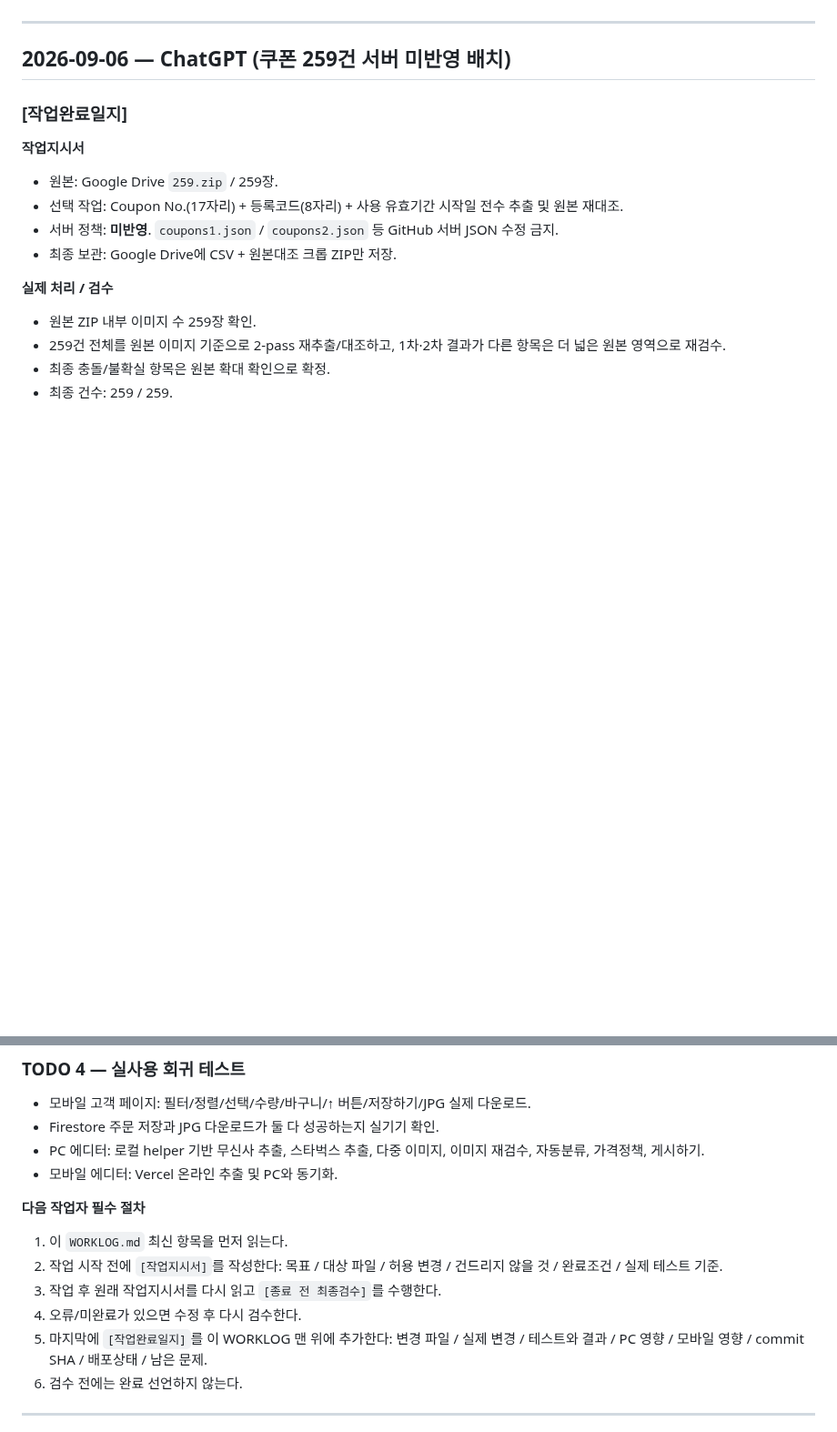
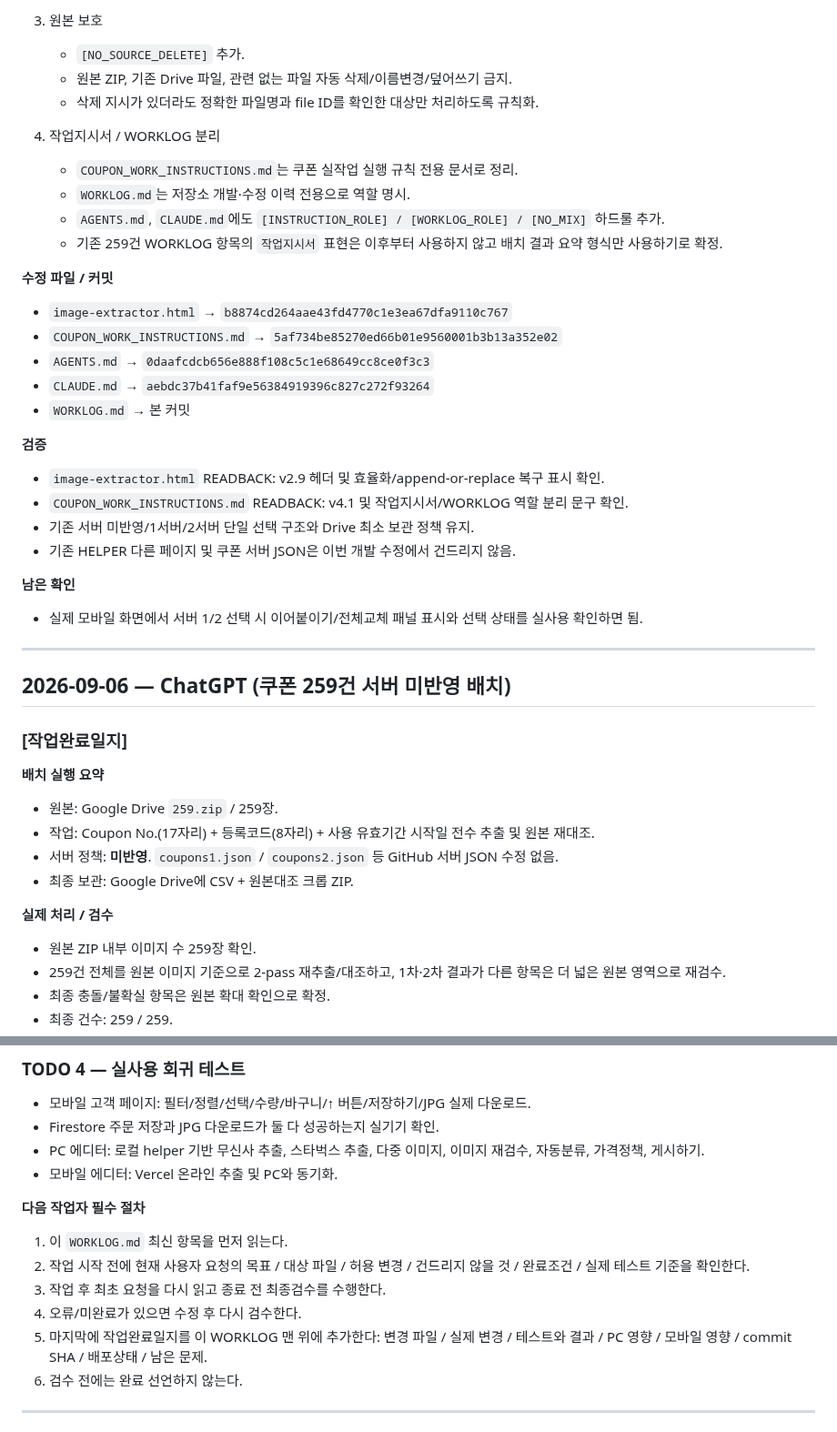
Before and after one commit to runipokr-dotcom/STARBUCKS-HELPER, a Markdown page: WORKLOG.md, 2 parts joined by grey strips. Shown at 91% size. Drawn GitHub-style; blank space fills up the shorter version.

Commit message:
Document v2.9 efficiency and worklog separation

```diff
--- a/WORKLOG.md
+++ b/WORKLOG.md
@@ -12,3 +55,29 @@ STARBUCKS HELPER 저장소 작업 기록. 코덱스(로컬)와 클로드(클라
+3. 원본 보호
+   - `[NO_SOURCE_DELETE]` 추가.
+   - 원본 ZIP, 기존 Drive 파일, 관련 없는 파일 자동 삭제/이름변경/덮어쓰기 금지.
+   - 삭제 지시가 있더라도 정확한 파일명과 file ID를 확인한 대상만 처리하도록 규칙화.
+
+4. 작업지시서 / WORKLOG 분리
+   - `COUPON_WORK_INSTRUCTIONS.md`는 쿠폰 실작업 실행 규칙 전용 문서로 정리.
+   - `WORKLOG.md`는 저장소 개발·수정 이력 전용으로 역할 명시.
+   - `AGENTS.md`, `CLAUDE.md`에도 `[INSTRUCTION_ROLE] / [WORKLOG_ROLE] / [NO_MIX]` 하드룰 추가.
+   - 기존 259건 WORKLOG 항목의 `작업지시서` 표현은 이후부터 사용하지 않고 배치 결과 요약 형식만 사용하기로 확정.
+
+**수정 파일 / 커밋**
+- `image-extractor.html` → `b8874cd264aae43fd4770c1e3ea67dfa9110c767`
+- `COUPON_WORK_INSTRUCTIONS.md` → `5af734be85270ed66b01e9560001b3b13a352e02`
+- `AGENTS.md` → `0daafcdcb656e888f108c5c1e68649cc8ce0f3c3`
+- `CLAUDE.md` → `aebdc37b41faf9e56384919396c827c272f93264`
+- `WORKLOG.md` → 본 커밋
+
+**검증**
+- `image-extractor.html` READBACK: v2.9 헤더 및 효율화/append-or-replace 복구 표시 확인.
+- `COUPON_WORK_INSTRUCTIONS.md` READBACK: v4.1 및 작업지시서/WORKLOG 역할 분리 문구 확인.
+- 기존 서버 미반영/1서버/2서버 단일 선택 구조와 Drive 최소 보관 정책 유지.
+- 기존 HELPER 다른 페이지 및 쿠폰 서버 JSON은 이번 개발 수정에서 건드리지 않음.
+
+**남은 확인**
+- 실제 모바일 화면에서 서버 1/2 선택 시 이어붙이기/전체교체 패널 표시와 선택 상태를 실사용 확인하면 됨.
 
 ---
 
@@ -16,11 +85,11 @@ STARBUCKS HELPER 저장소 작업 기록. 코덱스(로컬)와 클로드(클라
 
 ### [작업완료일지]
 
-**작업지시서**
+**배치 실행 요약**
 - 원본: Google Drive `259.zip` / 259장.
-- 선택 작업: Coupon No.(17자리) + 등록코드(8자리) + 사용 유효기간 시작일 전수 추출 및 원본 재대조.
-- 서버 정책: **미반영**. `coupons1.json` / `coupons2.json` 등 GitHub 서버 JSON 수정 금지.
-- 최종 보관: Google Drive에 CSV + 원본대조 크롭 ZIP만 저장.
+- 작업: Coupon No.(17자리) + 등록코드(8자리) + 사용 유효기간 시작일 전수 추출 및 원본 재대조.
+- 서버 정책: **미반영**. `coupons1.json` / `coupons2.json` 등 GitHub 서버 JSON 수정 없음.
+- 최종 보관: Google Drive에 CSV + 원본대조 크롭 ZIP.
 
 **실제 처리 / 검수**
 - 원본 ZIP 내부 이미지 수 259장 확인.
@@ -194,10 +264,10 @@ STARBUCKS HELPER 저장소 작업 기록. 코덱스(로컬)와 클로드(클라
 
 **다음 작업자 필수 절차**
 1. 이 `WORKLOG.md` 최신 항목을 먼저 읽는다.
-2. 작업 시작 전에 `[작업지시서]`를 작성한다: 목표 / 대상 파일 / 허용 변경 / 건드리지 않을 것 / 완료조건 / 실제 테스트 기준.
-3. 작업 후 원래 작업지시서를 다시 읽고 `[종료 전 최종검수]`를 수행한다.
+2. 작업 시작 전에 현재 사용자 요청의 목표 / 대상 파일 / 허용 변경 / 건드리지 않을 것 / 완료조건 / 실제 테스트 기준을 확인한다.
+3. 작업 후 최초 요청을 다시 읽고 종료 전 최종검수를 수행한다.
 4. 오류/미완료가 있으면 수정 후 다시 검수한다.
-5. 마지막에 `[작업완료일지]`를 이 WORKLOG 맨 위에 추가한다: 변경 파일 / 실제 변경 / 테스트와 결과 / PC 영향 / 모바일 영향 / commit SHA / 배포상태 / 남은 문제.
+5. 마지막에 작업완료일지를 이 WORKLOG 맨 위에 추가한다: 변경 파일 / 실제 변경 / 테스트와 결과 / PC 영향 / 모바일 영향 / commit SHA / 배포상태 / 남은 문제.
 6. 검수 전에는 완료 선언하지 않는다.
 
 ---
```
Also changed, not shown: other parts of WORKLOG.md (+51 -7 lines).
